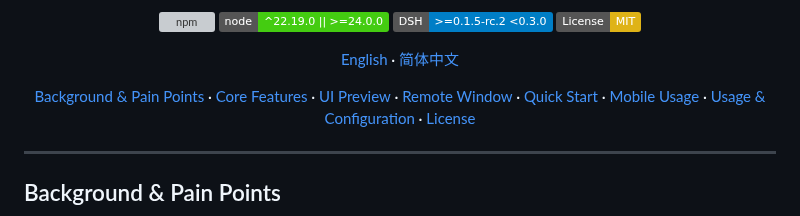
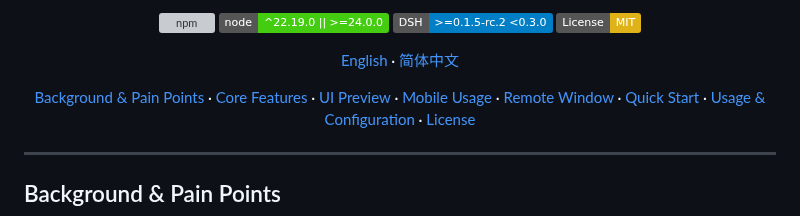
Before and after one commit to xingzhen199186/dsh-mini-remote, a Markdown page: README.en.md, the part around the change. GitHub-like rendering; badges without logos; grey boxes are pictures that could not be loaded.

```diff
--- a/README.en.md
+++ b/README.en.md
@@ -21,9 +21,9 @@
   <a href="#background--pain-points">Background & Pain Points</a> ·
   <a href="#core-features">Core Features</a> ·
   <a href="#ui-preview">UI Preview</a> ·
+  <a href="#mobile-interface-guide">Mobile Usage</a> ·
   <a href="#desktop-remote-window">Remote Window</a> ·
   <a href="#quick-start">Quick Start</a> ·
-  <a href="#mobile-interface-guide">Mobile Usage</a> ·
   <a href="#usage--configuration">Usage & Configuration</a> ·
   <a href="#license">License</a>
 </p>
```
Also changed, not shown: README.md (+1 -1 lines).
